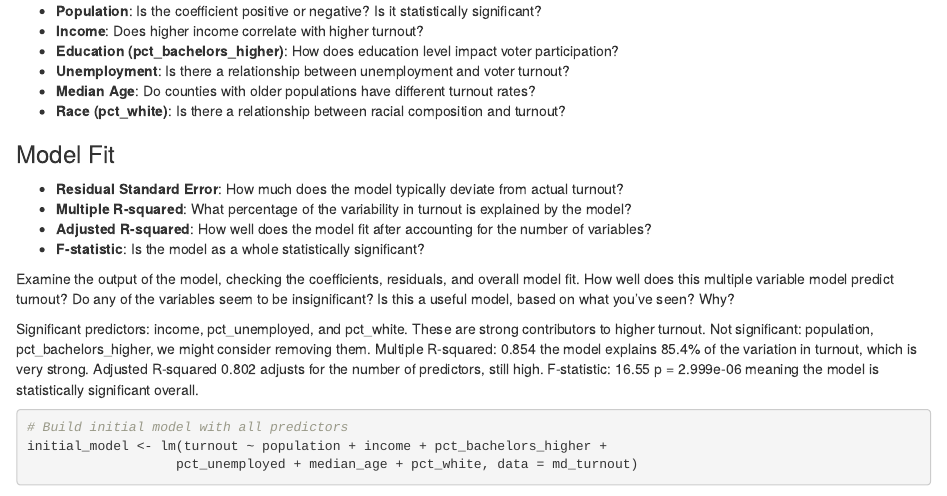
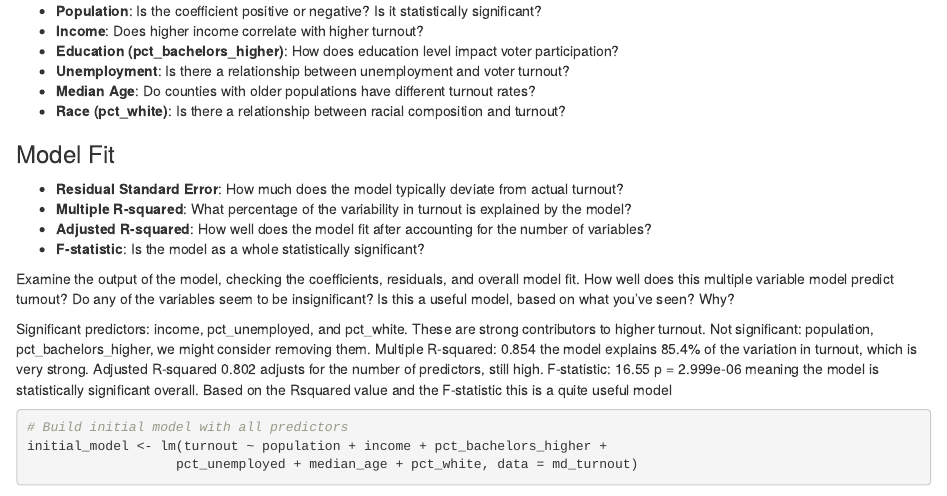
Before and after one commit to mgrovic/jour405_spring25, an R Markdown document (homework/MultipleRegressionHW17.Rmd): the page in a window 1100 px wide, from 2210 px down. Rendered offline with R 4.5, knitr and Pandoc, with nearby package versions; some code elsewhere in the file could not run offline.

Commit message:
Update MultipleRegressionHW17.Rmd

````diff
--- a/homework/MultipleRegressionHW17.Rmd
+++ b/homework/MultipleRegressionHW17.Rmd
@@ -91,7 +91,7 @@ Examine the output of the model, checking the coefficients, residuals, and overa
 Significant predictors: income, pct_unemployed, and pct_white. These are strong contributors to higher turnout.
 Not significant: population, pct_bachelors_higher,  we might consider removing them.
 Multiple R-squared: 0.854  the model explains 85.4% of the variation in turnout, which is very strong. Adjusted R-squared 0.802 adjusts for the number of predictors, still high. F-statistic: 16.55 p = 2.999e-06 meaning the model is statistically significant overall.
-
+Based on the Rsquared value and the F-statistic this is a quite useful model
 ```{r}
 # Build initial model with all predictors
 initial_model <- lm(turnout ~ population + income + pct_bachelors_higher +
````
